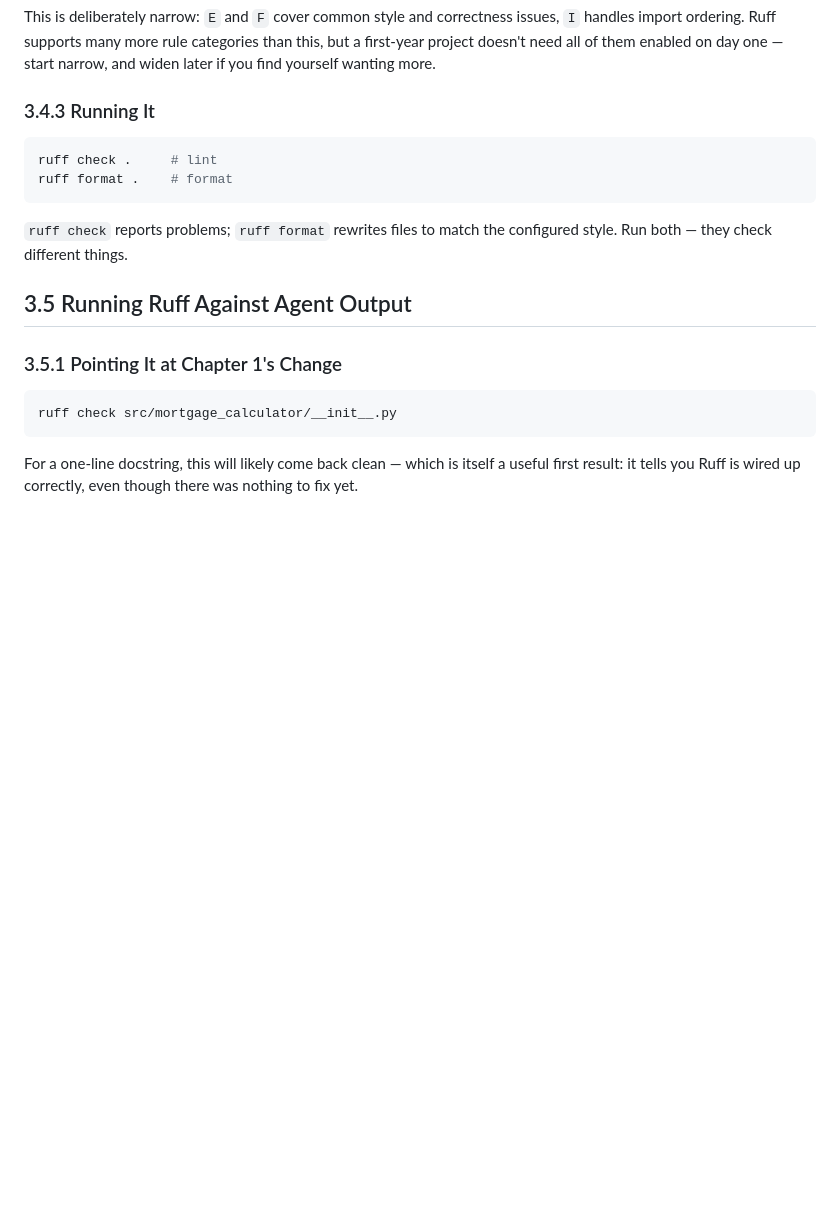
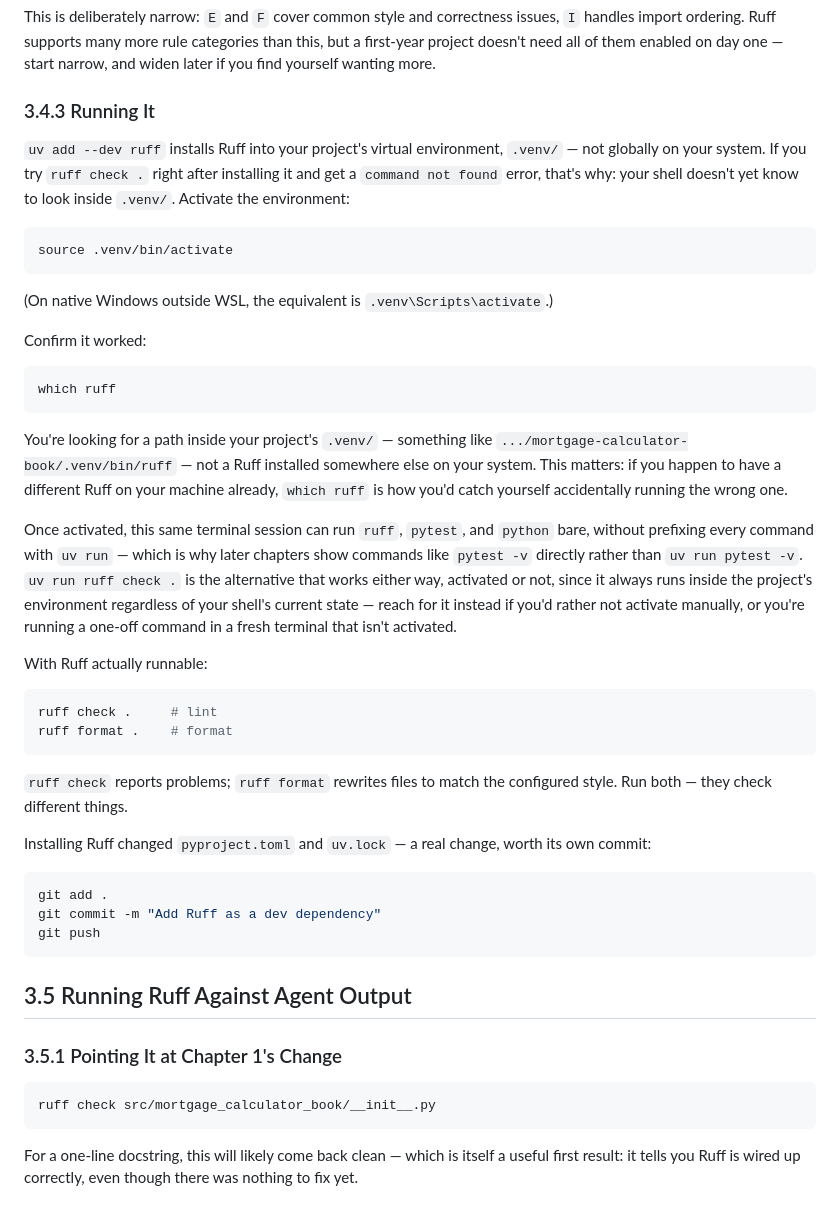
Before and after one commit to rioffe/intro_to_ai_software_engineering, a Markdown page: manuscript/04-ruff.md, the part around the change. Drawn GitHub-style; blank space fills up the shorter version.

````diff
--- a/manuscript/04-ruff.md
+++ b/manuscript/04-ruff.md
@@ -54,6 +54,26 @@ This is deliberately narrow: `E` and `F` cover common style and correctness issu
 
 ### 3.4.3 Running It
 
+`uv add --dev ruff` installs Ruff into your project's virtual environment, `.venv/` — not globally on your system. If you try `ruff check .` right after installing it and get a `command not found` error, that's why: your shell doesn't yet know to look inside `.venv/`. Activate the environment:
+
+```bash
+source .venv/bin/activate
+```
+
+(On native Windows outside WSL, the equivalent is `.venv\Scripts\activate`.)
+
+Confirm it worked:
+
+```bash
+which ruff
+```
+
+You're looking for a path inside your project's `.venv/` — something like `.../mortgage-calculator-book/.venv/bin/ruff` — not a Ruff installed somewhere else on your system. This matters: if you happen to have a different Ruff on your machine already, `which ruff` is how you'd catch yourself accidentally running the wrong one.
+
+Once activated, this same terminal session can run `ruff`, `pytest`, and `python` bare, without prefixing every command with `uv run` — which is why later chapters show commands like `pytest -v` directly rather than `uv run pytest -v`. `uv run ruff check .` is the alternative that works either way, activated or not, since it always runs inside the project's environment regardless of your shell's current state — reach for it instead if you'd rather not activate manually, or you're running a one-off command in a fresh terminal that isn't activated.
+
+With Ruff actually runnable:
+
 ```bash
 ruff check .     # lint
 ruff format .    # format
@@ -61,12 +81,20 @@ ruff format .    # format
 
 `ruff check` reports problems; `ruff format` rewrites files to match the configured style. Run both — they check different things.
 
+Installing Ruff changed `pyproject.toml` and `uv.lock` — a real change, worth its own commit:
+
+```bash
+git add .
+git commit -m "Add Ruff as a dev dependency"
+git push
+```
+
 ## 3.5 Running Ruff Against Agent Output
 
 ### 3.5.1 Pointing It at Chapter 1's Change
 
 ```bash
-ruff check src/mortgage_calculator/__init__.py
+ruff check src/mortgage_calculator_book/__init__.py
 ```
 
 For a one-line docstring, this will likely come back clean — which is itself a useful first result: it tells you Ruff is wired up correctly, even though there was nothing to fix yet.
````
